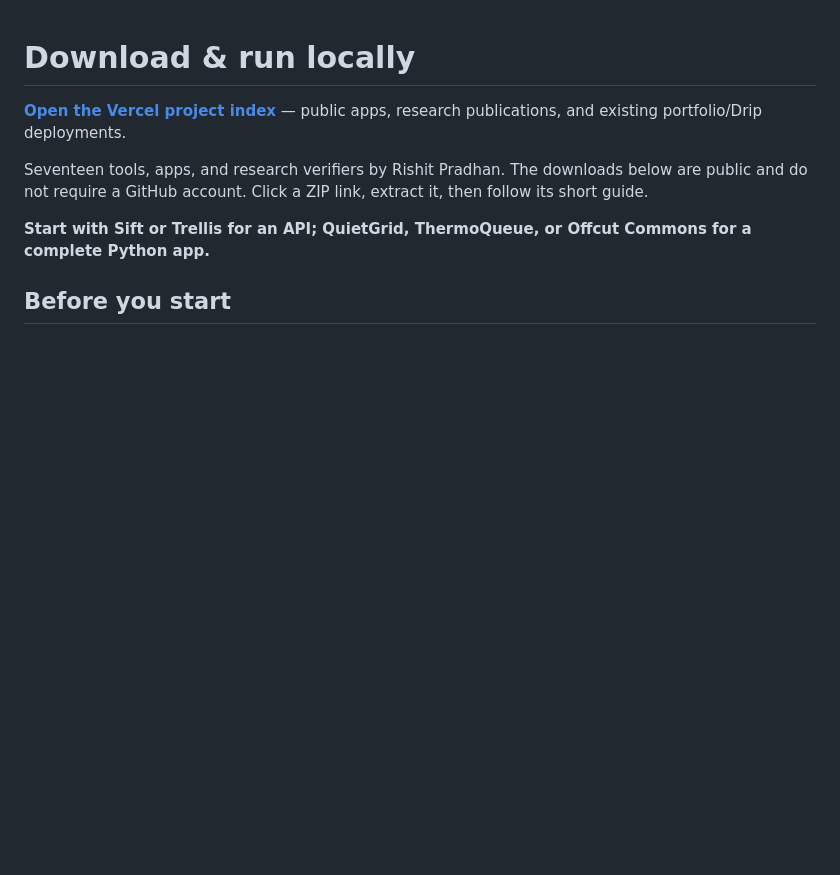
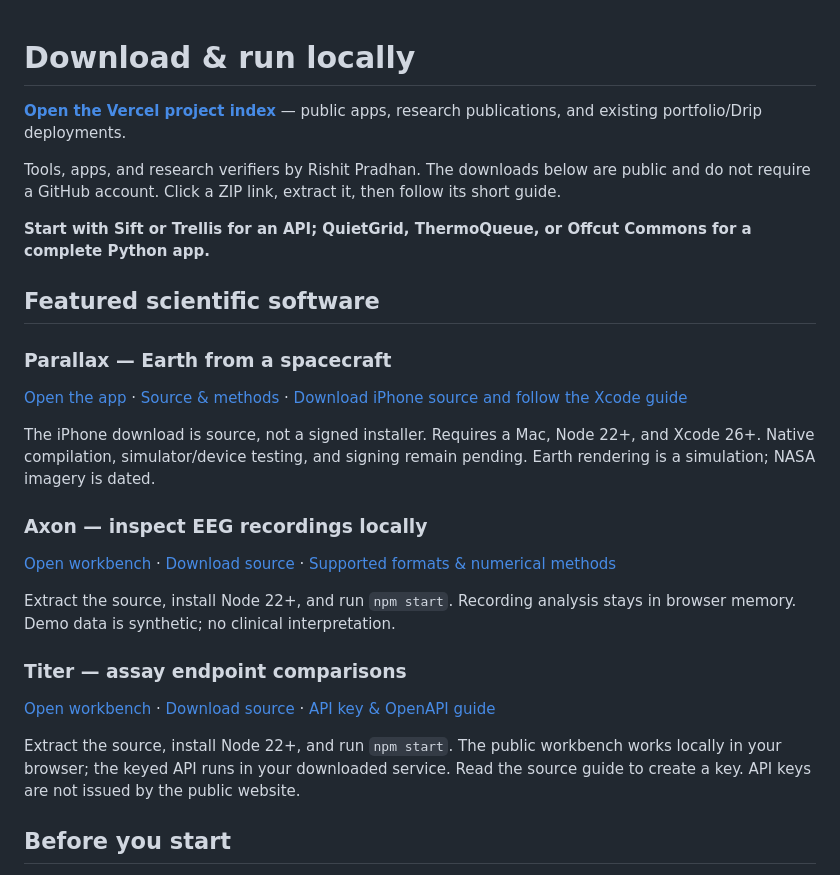
Before and after one commit to rishitpradhan-gif/rishitpradhan-gif, a Markdown page: TOOLS.md, the part around the change. Drawn GitHub-style; blank space fills up the shorter version.

```diff
--- a/TOOLS.md
+++ b/TOOLS.md
@@ -2,9 +2,29 @@
 
 **[Open the Vercel project index](https://rp-projects.vercel.app)** — public apps, research publications, and existing portfolio/Drip deployments.
 
-Seventeen tools, apps, and research verifiers by Rishit Pradhan. The downloads below are public and do not require a GitHub account. Click a ZIP link, extract it, then follow its short guide.
+Tools, apps, and research verifiers by Rishit Pradhan. The downloads below are public and do not require a GitHub account. Click a ZIP link, extract it, then follow its short guide.
 
 **Start with Sift or Trellis for an API; QuietGrid, ThermoQueue, or Offcut Commons for a complete Python app.**
+
+## Featured scientific software
+
+### Parallax — Earth from a spacecraft
+
+[Open the app](https://rp-parallax.vercel.app) · [Source & methods](https://github.com/rishitpradhan-gif/parallax) · [Download iPhone source and follow the Xcode guide](https://rp-parallax.vercel.app/ios.html)
+
+The iPhone download is source, not a signed installer. Requires a Mac, Node 22+, and Xcode 26+. Native compilation, simulator/device testing, and signing remain pending. Earth rendering is a simulation; NASA imagery is dated.
+
+### Axon — inspect EEG recordings locally
+
+[Open workbench](https://rp-axon.vercel.app) · [Download source](https://rp-axon.vercel.app/axon-source.zip) · [Supported formats & numerical methods](https://github.com/rishitpradhan-gif/axon)
+
+Extract the source, install Node 22+, and run `npm start`. Recording analysis stays in browser memory. Demo data is synthetic; no clinical interpretation.
+
+### Titer — assay endpoint comparisons
+
+[Open workbench](https://rp-titer.vercel.app) · [Download source](https://rp-titer.vercel.app/titer-source.zip) · [API key & OpenAPI guide](https://github.com/rishitpradhan-gif/titer)
+
+Extract the source, install Node 22+, and run `npm start`. The public workbench works locally in your browser; the keyed API runs in your downloaded service. Read the source guide to create a key. API keys are not issued by the public website.
 
 ## Before you start
 
```
Also changed, not shown: README.md (+53 -27 lines), assets/axon-workbench.png (added), assets/parallax-earth.png (added), assets/titer-workbench.png (added), 1 other file.
